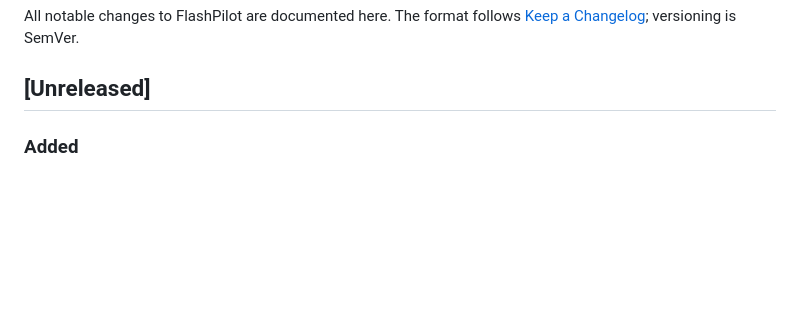
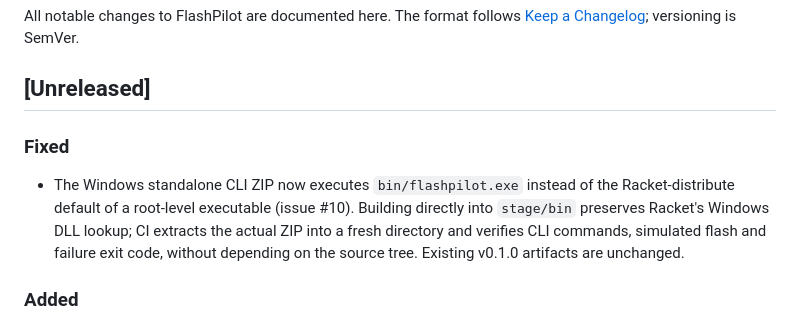
Before and after one commit to turinglambdaai/flashpilot, a Markdown page: CHANGELOG.md, the part around the change. GitHub-like rendering; blank space fills up the shorter version.

Commit message:
docs(changelog): record Windows portable CLI archive bin contract

```diff
--- a/CHANGELOG.md
+++ b/CHANGELOG.md
@@ -4,6 +4,15 @@ All notable changes to FlashPilot are documented here.
 The format follows [Keep a Changelog](https://keepachangelog.com/en/1.1.0/); versioning is SemVer.
 
 ## [Unreleased]
+
+### Fixed
+
+- The Windows standalone CLI ZIP now executes `bin/flashpilot.exe` instead of
+  the Racket-distribute default of a root-level executable (issue #10).
+  Building directly into `stage/bin` preserves Racket's Windows DLL lookup;
+  CI extracts the actual ZIP into a fresh directory and verifies CLI commands,
+  simulated flash and failure exit code, without depending on the source tree.
+  Existing v0.1.0 artifacts are unchanged.
 
 ### Added
 
```
